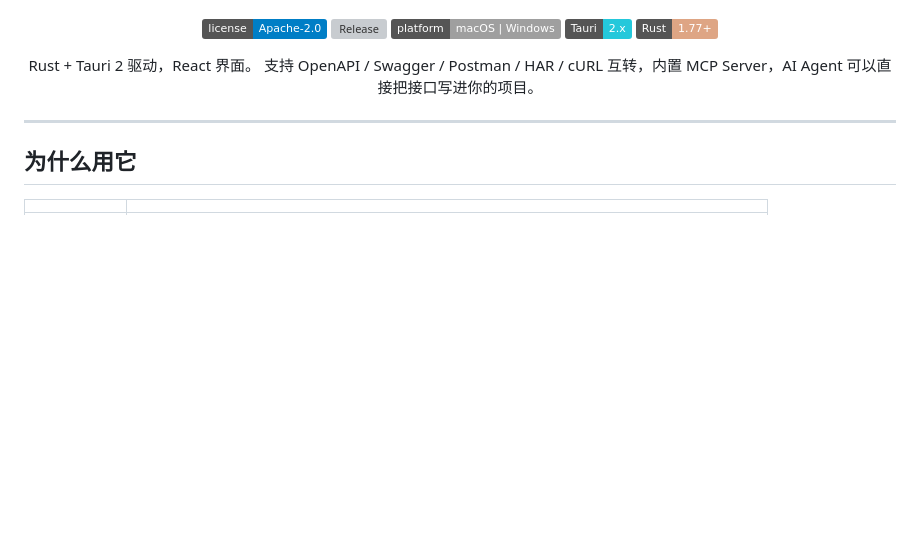
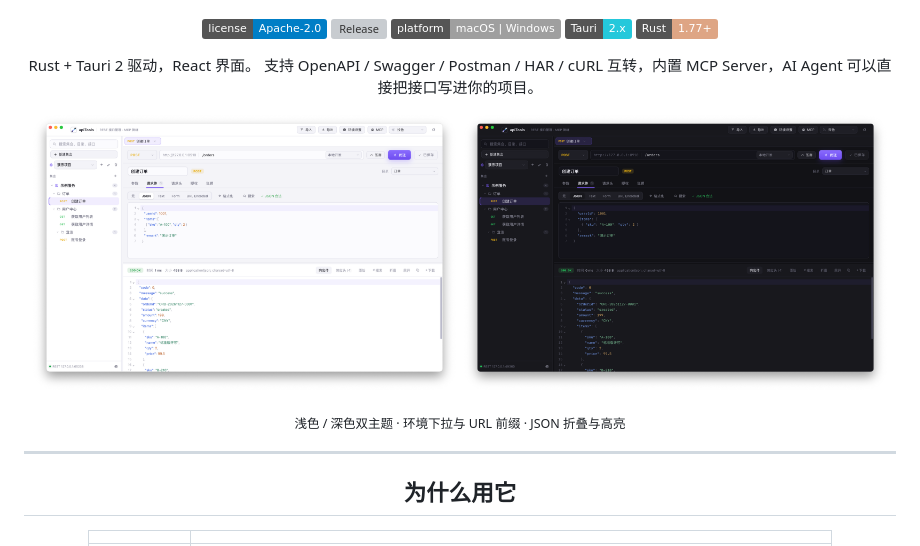
Before and after one commit to Lixin-2/apiTools, a Markdown page: README.md, the part around the change. Rendered like a GitHub page; pictures changed too: docs/preview-dark.png (added), docs/preview-light.png (added); badges without logos; blank space fills up the shorter version; grey boxes are pictures that could not be loaded.

Commit message:
docs: add light and dark preview screenshots

```diff
--- a/README.md
+++ b/README.md
@@ -14,6 +14,15 @@ Rust + Tauri 2 驱动，React 界面。
 支持 OpenAPI / Swagger / Postman / HAR / cURL 互转，内置 MCP Server，AI Agent 可以直接把接口写进你的项目。
 
 </div>
+
+<p align="center">
+  <img src="docs/preview-light.png" width="49%" alt="浅色主题" />
+  <img src="docs/preview-dark.png" width="49%" alt="深色主题" />
+</p>
+
+<p align="center"><sub>浅色 / 深色双主题 · 环境下拉与 URL 前缀 · JSON 折叠与高亮</sub></p>
+
+<div align="center">
 
 ---
 
```
